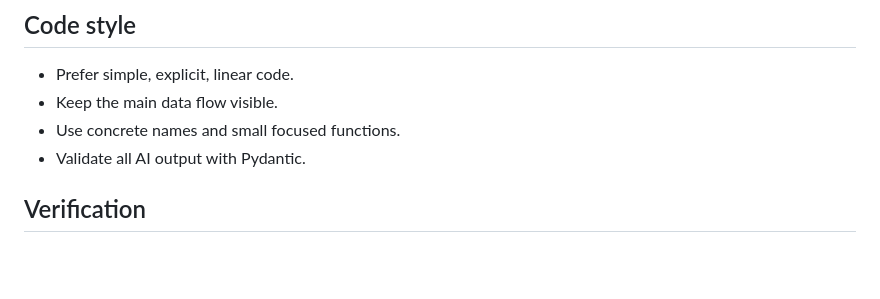
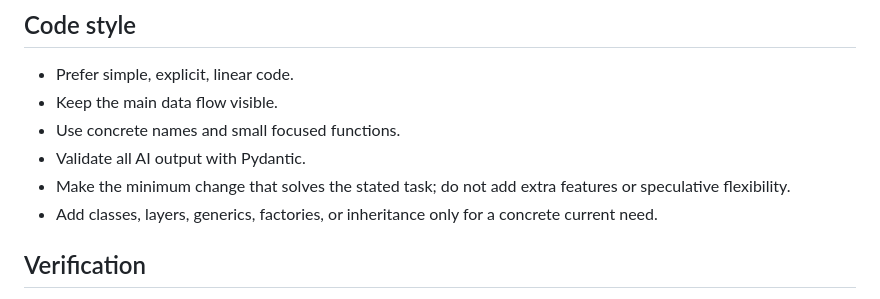
Before and after one commit to alirezarashidipp/understanding-better, a Markdown page: AGENTS.md, the part around the change. GitHub-like rendering; blank space fills up the shorter version.

```diff
--- a/AGENTS.md
+++ b/AGENTS.md
@@ -65,6 +65,8 @@ All calls use the same top-level `LLMInput` and `LLMOutput` schemas. Fields owne
 - Keep the main data flow visible.
 - Use concrete names and small focused functions.
 - Validate all AI output with Pydantic.
+- Make the minimum change that solves the stated task; do not add extra features or speculative flexibility.
+- Add classes, layers, generics, factories, or inheritance only for a concrete current need.
 
 ## Verification
 
```
Also changed, not shown: docs/architecture.md (+10 -0 lines), docs/diagrams/mrm-runtime-architecture.png (added), 2 other files.
